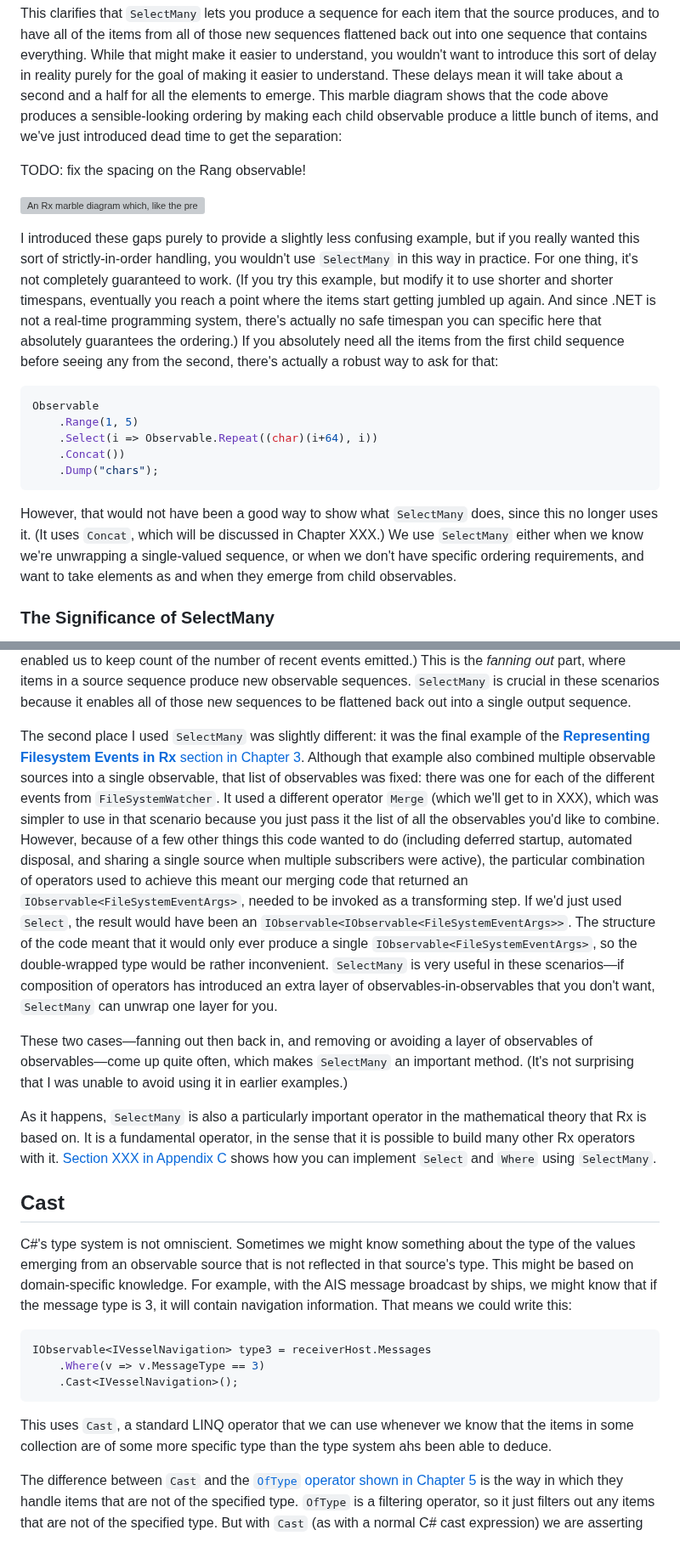
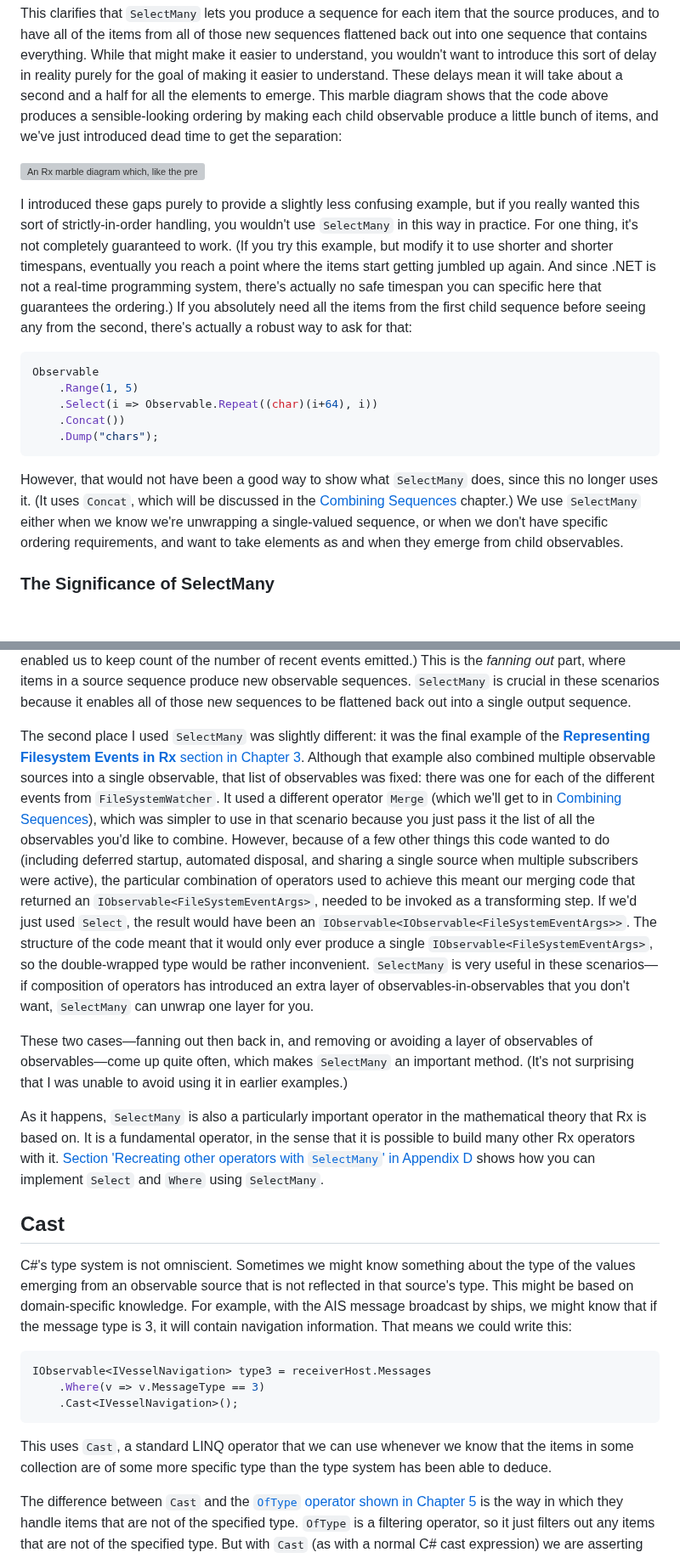
Before and after one commit to LeeCampbell/IntroToRx, a Markdown page: content/06_Transformation.md, 2 parts joined by grey strips. Shown at 85% size. GitHub-like rendering; blank space fills up the shorter version; grey boxes are pictures that could not be loaded.

Commit message:
Ch06 updates after read through

````diff
--- a/content/06_Transformation.md
+++ b/content/06_Transformation.md
@@ -222,11 +222,9 @@ chars completed
 
 This clarifies that `SelectMany` lets you produce a sequence for each item that the source produces, and to have all of the items from all of those new sequences flattened back out into one sequence that contains everything. While that might make it easier to understand, you wouldn't want to introduce this sort of delay in reality purely for the goal of making it easier to understand. These delays mean it will take about a second and a half for all the elements to emerge. This marble diagram shows that the code above produces a sensible-looking ordering by making each child observable produce a little bunch of items, and we've just introduced dead time to get the separation:
 
-TODO: fix the spacing on the Rang observable!
-
 ![An Rx marble diagram which, like the preceding diagram, shows 7 observables. The first illustrates the Range operator producing the values 1 through 5. These are colour coded as follows: green, blue, yellow, red, and pink. These colours correspond to observables further down in the diagram, as will be described shortly.](GraphicsIntro/Ch06-Transformation-MarblesSelect-Many-Marbles-Delay.svg)
 
-I introduced these gaps purely to provide a slightly less confusing example, but if you really wanted this sort of strictly-in-order handling, you wouldn't use `SelectMany` in this way in practice. For one thing, it's not completely guaranteed to work. (If you try this example, but modify it to use shorter and shorter timespans, eventually you reach a point where the items start getting jumbled up again. And since .NET is not a real-time programming system, there's actually no safe timespan you can specific here that absolutely guarantees the ordering.)  If you absolutely need all the items from the first child sequence before seeing any from the second, there's actually a robust way to ask for that:
+I introduced these gaps purely to provide a slightly less confusing example, but if you really wanted this sort of strictly-in-order handling, you wouldn't use `SelectMany` in this way in practice. For one thing, it's not completely guaranteed to work. (If you try this example, but modify it to use shorter and shorter timespans, eventually you reach a point where the items start getting jumbled up again. And since .NET is not a real-time programming system, there's actually no safe timespan you can specific here that guarantees the ordering.) If you absolutely need all the items from the first child sequence before seeing any from the second, there's actually a robust way to ask for that:
 
 ```cs
 Observable
@@ -236,7 +234,7 @@ Observable
     .Dump("chars");
 ```
 
-However, that would not have been a good way to show what `SelectMany` does, since this no longer uses it. (It uses `Concat`, which will be discussed in Chapter XXX.) We use `SelectMany` either when we know we're unwrapping a single-valued sequence, or when we don't have specific ordering requirements, and want to take elements as and when they emerge from child observables.
+However, that would not have been a good way to show what `SelectMany` does, since this no longer uses it. (It uses `Concat`, which will be discussed in the [Combining Sequences](09_CombiningSequences.md) chapter.) We use `SelectMany` either when we know we're unwrapping a single-valued sequence, or when we don't have specific ordering requirements, and want to take elements as and when they emerge from child observables.
 
 ### The Significance of SelectMany
 
@@ -253,11 +251,11 @@ IObservable<int> onoffs =
 
 As you may recall, this example worked by creating a new, short-lived `IObservable<int>` for each item produced by `src`. (These child sequences, represented by the `delta` range variable in the example, produce the value `1`, and then after the specified `minimumActivityPeriod`, they produce `-1`. This enabled us to keep count of the number of recent events emitted.) This is the _fanning out_ part, where items in a source sequence produce new observable sequences. `SelectMany` is crucial in these scenarios because it enables all of those new sequences to be flattened back out into a single output sequence.
 
-The second place I used `SelectMany` was slightly different: it was the final example of the [**Representing Filesystem Events in Rx** section in Chapter 3](./03_CreatingObservableSequences.md#representing-filesystem-events-in-rx). Although that example also combined multiple observable sources into a single observable, that list of observables was fixed: there was one for each of the different events from `FileSystemWatcher`. It used a different operator `Merge` (which we'll get to in XXX), which was simpler to use in that scenario because you just pass it the list of all the observables you'd like to combine. However, because of a few other things this code wanted to do (including deferred startup, automated disposal, and sharing a single source when multiple subscribers were active), the particular combination of operators used to achieve this meant our merging code that returned an `IObservable<FileSystemEventArgs>`, needed to be invoked as a transforming step. If we'd just used `Select`, the result would have been an `IObservable<IObservable<FileSystemEventArgs>>`. The structure of the code meant that it would only ever produce a single `IObservable<FileSystemEventArgs>`, so the double-wrapped type would be rather inconvenient. `SelectMany` is very useful in these scenarios—if composition of operators has introduced an extra layer of observables-in-observables that you don't want, `SelectMany` can unwrap one layer for you.
+The second place I used `SelectMany` was slightly different: it was the final example of the [**Representing Filesystem Events in Rx** section in Chapter 3](./03_CreatingObservableSequences.md#representing-filesystem-events-in-rx). Although that example also combined multiple observable sources into a single observable, that list of observables was fixed: there was one for each of the different events from `FileSystemWatcher`. It used a different operator `Merge` (which we'll get to in [Combining Sequences](09_CombiningSequences.md)), which was simpler to use in that scenario because you just pass it the list of all the observables you'd like to combine. However, because of a few other things this code wanted to do (including deferred startup, automated disposal, and sharing a single source when multiple subscribers were active), the particular combination of operators used to achieve this meant our merging code that returned an `IObservable<FileSystemEventArgs>`, needed to be invoked as a transforming step. If we'd just used `Select`, the result would have been an `IObservable<IObservable<FileSystemEventArgs>>`. The structure of the code meant that it would only ever produce a single `IObservable<FileSystemEventArgs>`, so the double-wrapped type would be rather inconvenient. `SelectMany` is very useful in these scenarios—if composition of operators has introduced an extra layer of observables-in-observables that you don't want, `SelectMany` can unwrap one layer for you.
 
 These two cases—fanning out then back in, and removing or avoiding a layer of observables of observables—come up quite often, which makes `SelectMany` an important method. (It's not surprising that I was unable to avoid using it in earlier examples.)
 
-As it happens, `SelectMany` is also a particularly important operator in the mathematical theory that Rx is based on. It is a fundamental operator, in the sense that it is possible to build many other Rx operators with it. [Section XXX in Appendix C](./C_AlgebraicUnderpinnings) shows how you can implement `Select` and `Where` using `SelectMany`.
+As it happens, `SelectMany` is also a particularly important operator in the mathematical theory that Rx is based on. It is a fundamental operator, in the sense that it is possible to build many other Rx operators with it. [Section 'Recreating other operators with `SelectMany`' in Appendix D](./D_AlgebraicUnderpinnings.md#recreating-other-operators-with-selectmany) shows how you can implement `Select` and `Where` using `SelectMany`.
 
 ## Cast
 
@@ -269,7 +267,7 @@ IObservable<IVesselNavigation> type3 = receiverHost.Messages
     .Cast<IVesselNavigation>();
 ```
 
-This uses `Cast`, a standard LINQ operator that we can use whenever we know that the items in some collection are of some more specific type than the type system ahs been able to deduce.
+This uses `Cast`, a standard LINQ operator that we can use whenever we know that the items in some collection are of some more specific type than the type system has been able to deduce.
 
 The difference between `Cast` and the [`OfType` operator shown in Chapter 5](./05_Filtering.md#oftype) is the way in which they handle items that are not of the specified type. `OfType` is a filtering operator, so it just filters out any items that are not of the specified type. But with `Cast` (as with a normal C# cast expression) we are asserting that we expect the source items to be of the specified type, so the observable returned by `Cast` will invoke its subscriber's `OnError` if its source produces an item that is not compatible with the specified type.
 
````
Also changed, not shown: other parts of content/06_Transformation.md (+2 -2 lines).
